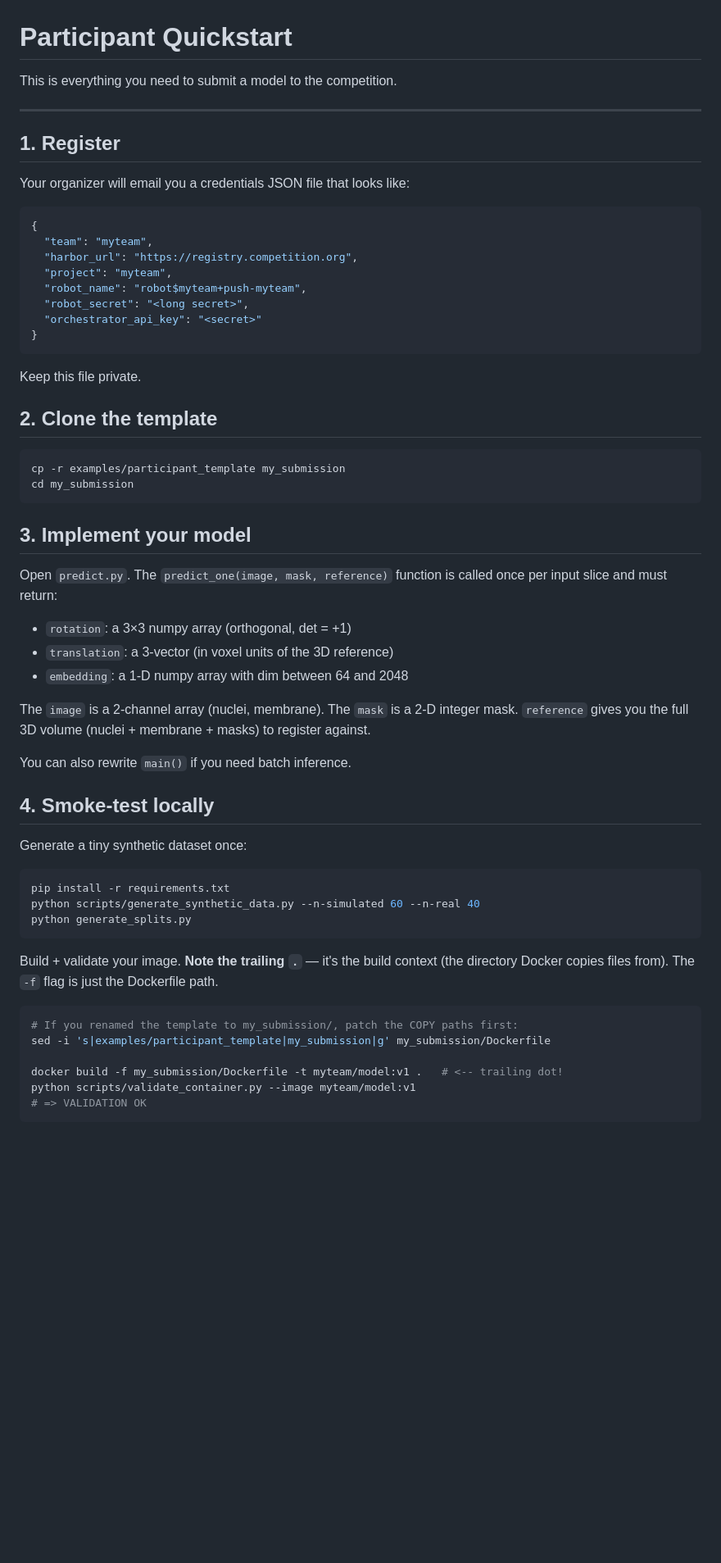
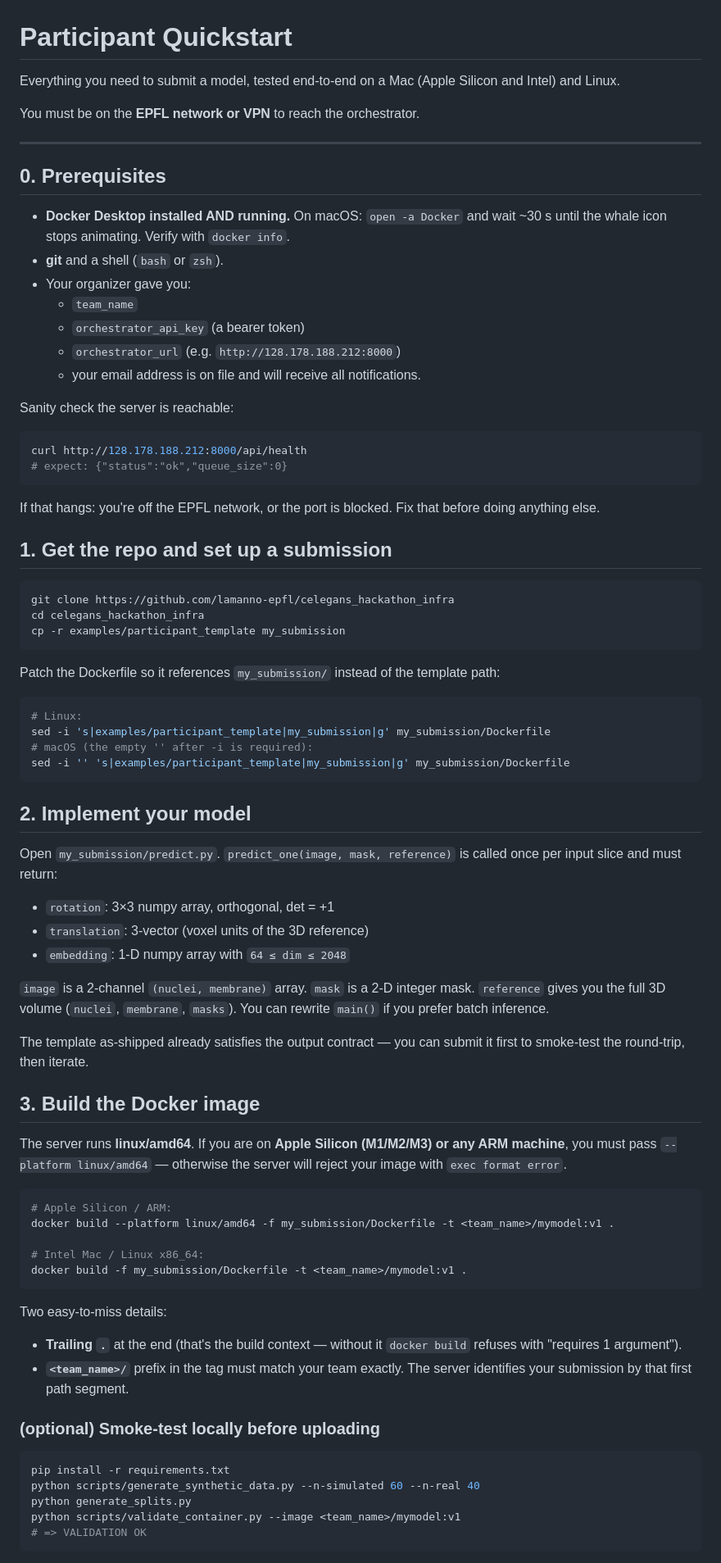
Before and after one commit to lamanno-epfl/celegans_hackathon_infra, a Markdown page: docs/participant_quickstart.md, the part around one of its changes. Shown at 82% size. GitHub-like rendering; blank space fills up the shorter version.

````diff
--- a/docs/participant_quickstart.md
+++ b/docs/participant_quickstart.md
@@ -1,67 +1,83 @@
 # Participant Quickstart
 
-This is everything you need to submit a model to the competition.
+Everything you need to submit a model, tested end-to-end on a Mac (Apple Silicon and Intel) and Linux.
+
+You must be on the **EPFL network or VPN** to reach the orchestrator.
 
 ---
 
-## 1. Register
+## 0. Prerequisites
 
-Your organizer will email you a credentials JSON file that looks like:
+- **Docker Desktop installed AND running.** On macOS: `open -a Docker` and wait ~30 s until the whale icon stops animating. Verify with `docker info`.
+- **git** and a shell (`bash` or `zsh`).
+- Your organizer gave you:
+  - `team_name`
+  - `orchestrator_api_key` (a bearer token)
+  - `orchestrator_url` (e.g. `http://128.178.188.212:8000`)
+  - your email address is on file and will receive all notifications.
 
-```json
-{
-  "team": "myteam",
-  "harbor_url": "https://registry.competition.org",
-  "project": "myteam",
-  "robot_name": "robot$myteam+push-myteam",
-  "robot_secret": "<long secret>",
-  "orchestrator_api_key": "<secret>"
-}
+Sanity check the server is reachable:
+
+```bash
+curl http://128.178.188.212:8000/api/health
+# expect: {"status":"ok","queue_size":0}
 ```
 
-Keep this file private.
+If that hangs: you're off the EPFL network, or the port is blocked. Fix that before doing anything else.
 
-## 2. Clone the template
+## 1. Get the repo and set up a submission
 
 ```bash
+git clone https://github.com/lamanno-epfl/celegans_hackathon_infra
+cd celegans_hackathon_infra
 cp -r examples/participant_template my_submission
-cd my_submission
 ```
 
-## 3. Implement your model
+Patch the Dockerfile so it references `my_submission/` instead of the template path:
 
-Open `predict.py`. The `predict_one(image, mask, reference)` function is called
-once per input slice and must return:
+```bash
+# Linux:
+sed -i 's|examples/participant_template|my_submission|g' my_submission/Dockerfile
+# macOS (the empty '' after -i is required):
+sed -i '' 's|examples/participant_template|my_submission|g' my_submission/Dockerfile
+```
 
-- `rotation`: a 3×3 numpy array (orthogonal, det = +1)
-- `translation`: a 3-vector (in voxel units of the 3D reference)
-- `embedding`: a 1-D numpy array with dim between 64 and 2048
+## 2. Implement your model
 
-The `image` is a 2-channel array (nuclei, membrane). The `mask` is a 2-D integer
-mask. `reference` gives you the full 3D volume (nuclei + membrane + masks) to
-register against.
+Open `my_submission/predict.py`. `predict_one(image, mask, reference)` is called once per input slice and must return:
 
-You can also rewrite `main()` if you need batch inference.
+- `rotation`: 3×3 numpy array, orthogonal, det = +1
+- `translation`: 3-vector (voxel units of the 3D reference)
+- `embedding`: 1-D numpy array with `64 ≤ dim ≤ 2048`
 
-## 4. Smoke-test locally
+`image` is a 2-channel `(nuclei, membrane)` array. `mask` is a 2-D integer mask. `reference` gives you the full 3D volume (`nuclei`, `membrane`, `masks`). You can rewrite `main()` if you prefer batch inference.
 
-Generate a tiny synthetic dataset once:
+The template as-shipped already satisfies the output contract — you can submit it first to smoke-test the round-trip, then iterate.
+
+## 3. Build the Docker image
+
+The server runs **linux/amd64**. If you are on **Apple Silicon (M1/M2/M3) or any ARM machine**, you must pass `--platform linux/amd64` — otherwise the server will reject your image with `exec format error`.
+
+```bash
+# Apple Silicon / ARM:
+docker build --platform linux/amd64 -f my_submission/Dockerfile -t <team_name>/mymodel:v1 .
+
+# Intel Mac / Linux x86_64:
+docker build -f my_submission/Dockerfile -t <team_name>/mymodel:v1 .
+```
+
+Two easy-to-miss details:
+
+- **Trailing `.`** at the end (that's the build context — without it `docker build` refuses with "requires 1 argument").
+- **`<team_name>/`** prefix in the tag must match your team exactly. The server identifies your submission by that first path segment.
+
+### (optional) Smoke-test locally before uploading
 
 ```bash
 pip install -r requirements.txt
 python scripts/generate_synthetic_data.py --n-simulated 60 --n-real 40
 python generate_splits.py
-```
-
-Build + validate your image. **Note the trailing `.`** — it's the build context
-(the directory Docker copies files from). The `-f` flag is just the Dockerfile path.
-
-```bash
-# If you renamed the template to my_submission/, patch the COPY paths first:
-sed -i 's|examples/participant_template|my_submission|g' my_submission/Dockerfile
-
-docker build -f my_submission/Dockerfile -t myteam/model:v1 .   # <-- trailing dot!
-python scripts/validate_container.py --image myteam/model:v1
+python scripts/validate_container.py --image <team_name>/mymodel:v1
 # => VALIDATION OK
 ```
 
````
Also changed, not shown: other parts of docs/participant_quickstart.md (+40 -70 lines), README.md (+21 -3 lines).
